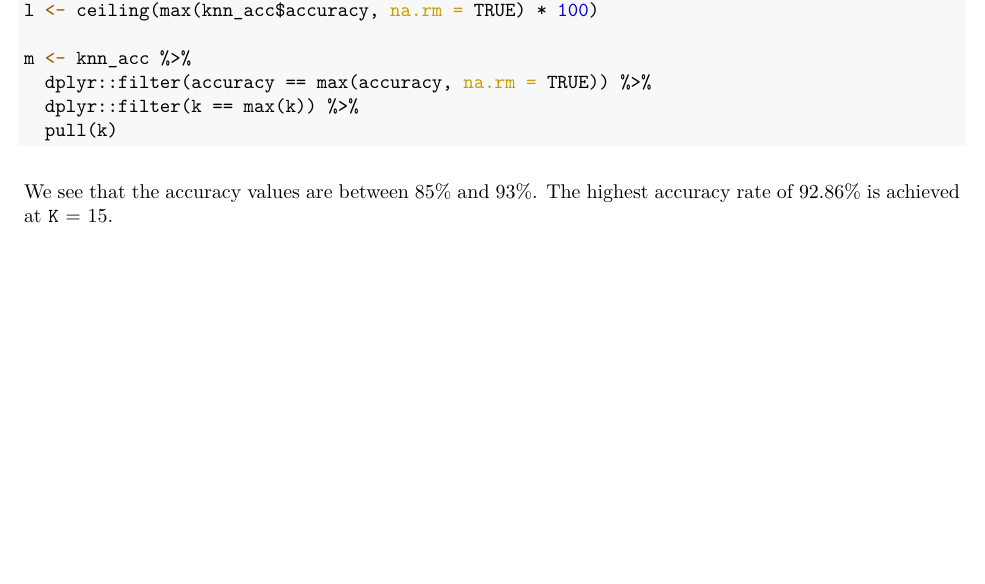
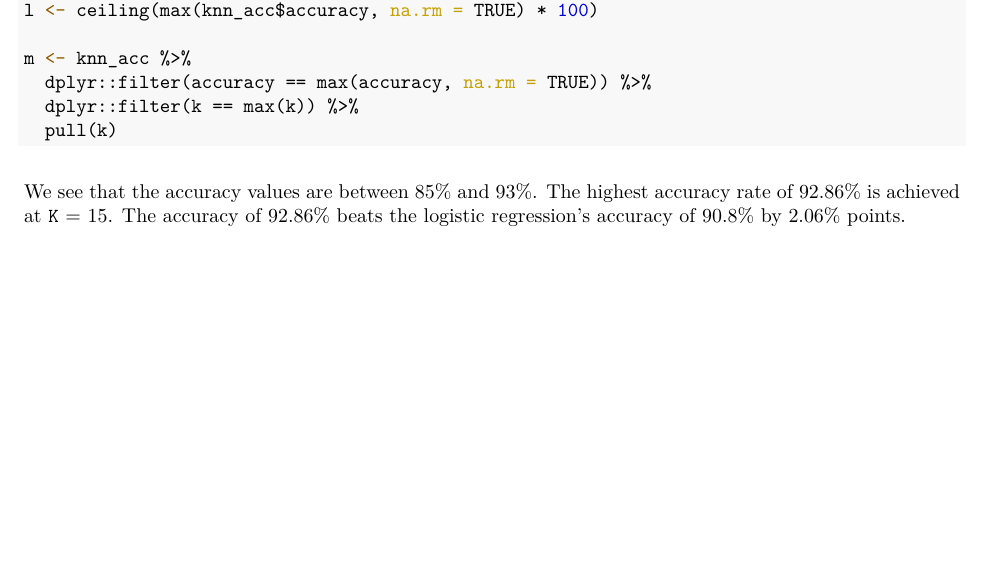
Before and after one commit to benhowell71/SDS-group-repo, an R Markdown document (HW 3/hw3_q1.Rmd): part of page 6 of 6, cut so that both start at the same text. The pictures show the output file HW 3/hw3_q1.pdf that the author committed with the source.

Commit message:
pdf is updated

````diff
--- a/HW 3/hw3_q1.Rmd
+++ b/HW 3/hw3_q1.Rmd
@@ -174,4 +174,4 @@ m <- knn_acc %>%
   pull(k)
 ```
 
-We see that the accuracy values are between `r n`% and `r l`%. The highest accuracy rate of `r round(max(knn_acc$accuracy) * 100, digits = 2)`% is achieved at `K` = `r m`.
+We see that the accuracy values are between `r n`% and `r l`%. The highest accuracy rate of `r round(max(knn_acc$accuracy) * 100, digits = 2)`% is achieved at `K` = `r m`. The accuracy of `r round(max(knn_acc$accuracy) * 100, digits = 2)`% beats the logistic regression's accuracy of `r round(acc * 100, digits = 1)`% by `r round(max(knn_acc$accuracy) * 100, digits = 2) - round(acc * 100, digits = 1)`% points.
````
Also changed, not shown: HW 3/hw3_q1.pdf.
